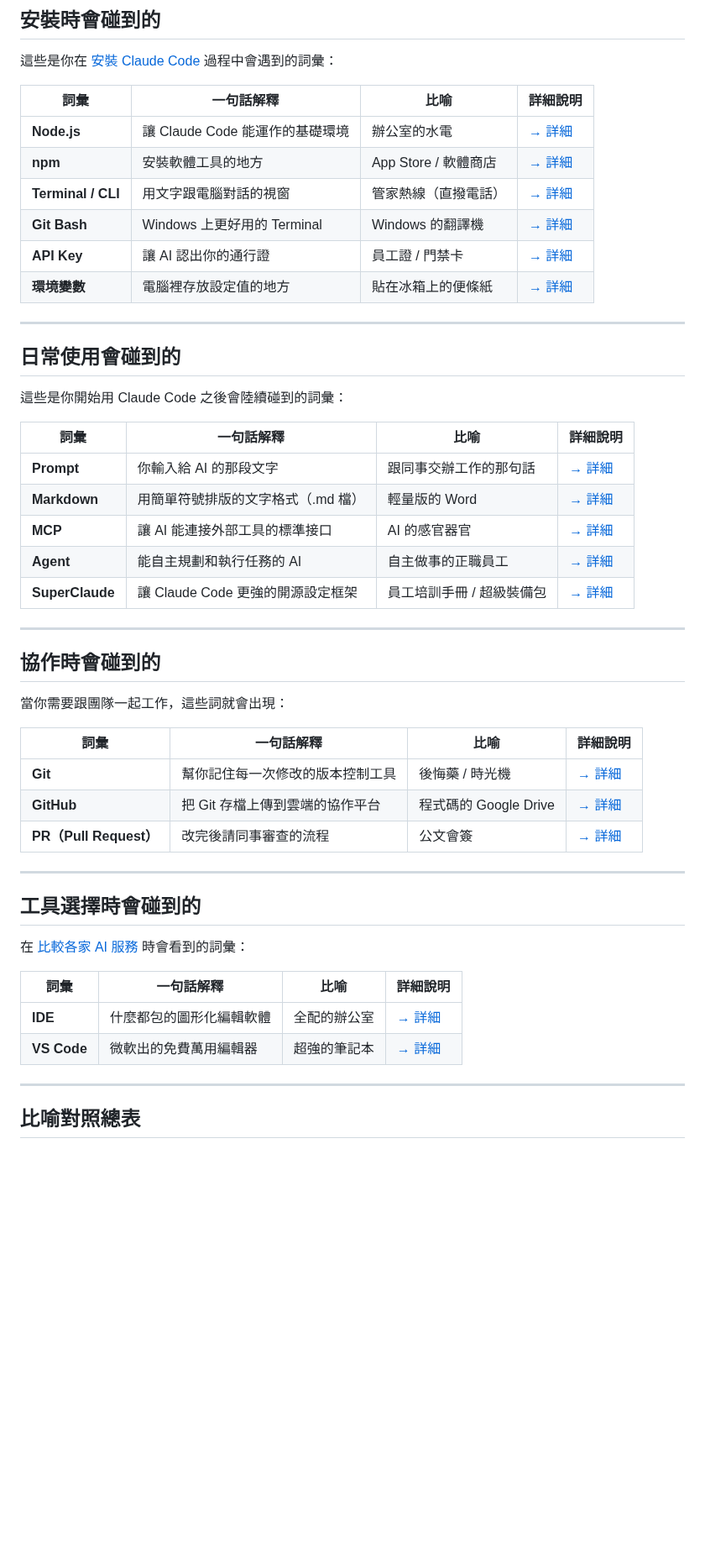
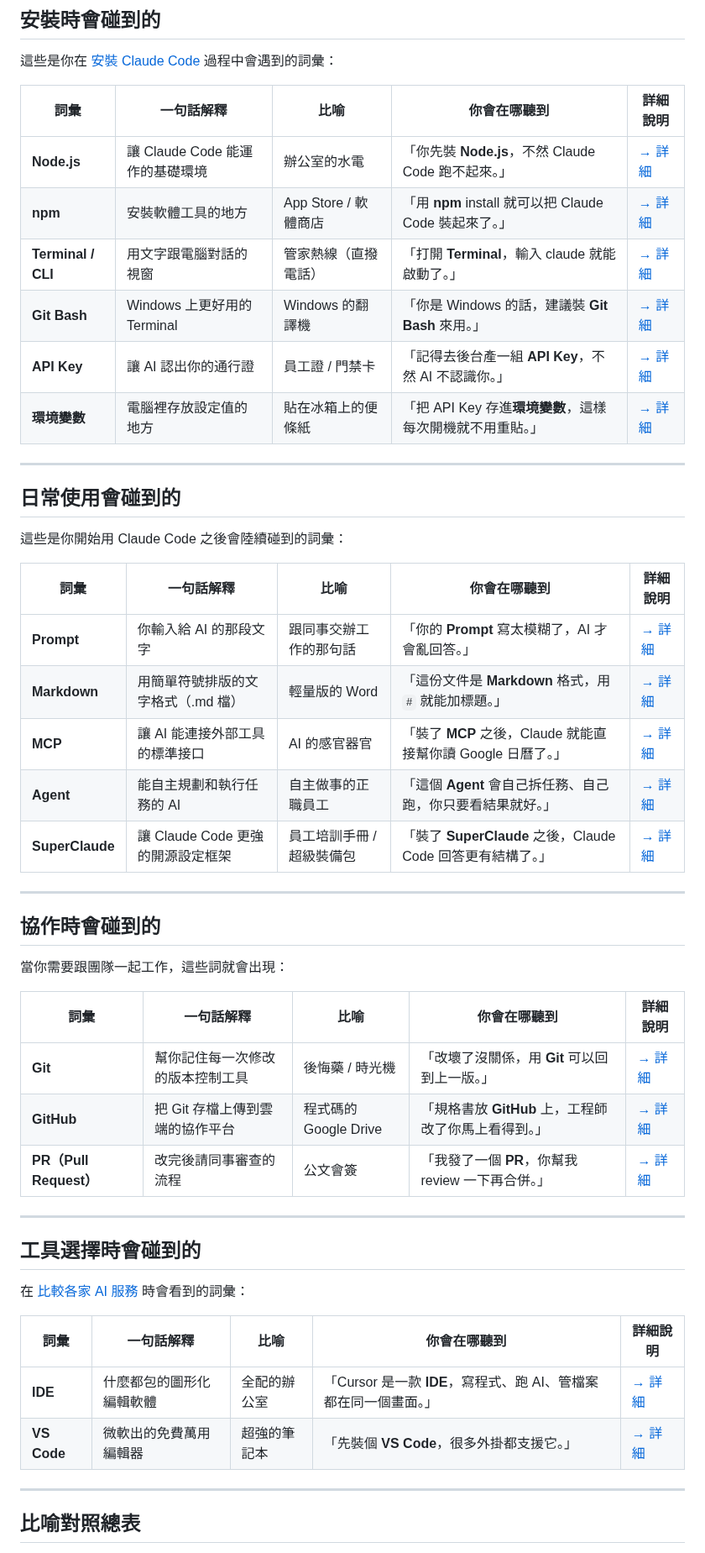
Before and after one commit to vincent8910/ai_coding_knowledge, a Markdown page: GLOSSARY.md, the part around one of its changes. Shown at 84% size. Rendered like a GitHub page; blank space fills up the shorter version.

Commit message:
GLOSSARY 每個詞彙新增「你會在哪聽到」造句欄位
Co-Authored-By: Claude Opus 4.6 <noreply@anthropic.com>

```diff
--- a/GLOSSARY.md
+++ b/GLOSSARY.md
@@ -18,14 +18,14 @@
 
 這些是你在 [安裝 Claude Code](INSTALL.md) 過程中會遇到的詞彙：
 
-| 詞彙 | 一句話解釋 | 比喻 | 詳細說明 |
-|------|-----------|------|---------|
-| **Node.js** | 讓 Claude Code 能運作的基礎環境 | 辦公室的水電 | [→ 詳細](terms/nodejs.md) |
-| **npm** | 安裝軟體工具的地方 | App Store / 軟體商店 | [→ 詳細](terms/npm.md) |
-| **Terminal / CLI** | 用文字跟電腦對話的視窗 | 管家熱線（直撥電話） | [→ 詳細](terms/terminal-cli.md) |
-| **Git Bash** | Windows 上更好用的 Terminal | Windows 的翻譯機 | [→ 詳細](terms/git-bash.md) |
-| **API Key** | 讓 AI 認出你的通行證 | 員工證 / 門禁卡 | [→ 詳細](terms/api-key.md) |
-| **環境變數** | 電腦裡存放設定值的地方 | 貼在冰箱上的便條紙 | [→ 詳細](terms/environment-variable.md) |
+| 詞彙 | 一句話解釋 | 比喻 | 你會在哪聽到 | 詳細說明 |
+|------|-----------|------|-------------|---------|
+| **Node.js** | 讓 Claude Code 能運作的基礎環境 | 辦公室的水電 | 「你先裝 **Node.js**，不然 Claude Code 跑不起來。」 | [→ 詳細](terms/nodejs.md) |
+| **npm** | 安裝軟體工具的地方 | App Store / 軟體商店 | 「用 **npm** install 就可以把 Claude Code 裝起來了。」 | [→ 詳細](terms/npm.md) |
+| **Terminal / CLI** | 用文字跟電腦對話的視窗 | 管家熱線（直撥電話） | 「打開 **Terminal**，輸入 claude 就能啟動了。」 | [→ 詳細](terms/terminal-cli.md) |
+| **Git Bash** | Windows 上更好用的 Terminal | Windows 的翻譯機 | 「你是 Windows 的話，建議裝 **Git Bash** 來用。」 | [→ 詳細](terms/git-bash.md) |
+| **API Key** | 讓 AI 認出你的通行證 | 員工證 / 門禁卡 | 「記得去後台產一組 **API Key**，不然 AI 不認識你。」 | [→ 詳細](terms/api-key.md) |
+| **環境變數** | 電腦裡存放設定值的地方 | 貼在冰箱上的便條紙 | 「把 API Key 存進**環境變數**，這樣每次開機就不用重貼。」 | [→ 詳細](terms/environment-variable.md) |
 
 ---
 
@@ -33,13 +33,13 @@
 
 這些是你開始用 Claude Code 之後會陸續碰到的詞彙：
 
-| 詞彙 | 一句話解釋 | 比喻 | 詳細說明 |
-|------|-----------|------|---------|
-| **Prompt** | 你輸入給 AI 的那段文字 | 跟同事交辦工作的那句話 | [→ 詳細](terms/prompt.md) |
-| **Markdown** | 用簡單符號排版的文字格式（.md 檔） | 輕量版的 Word | [→ 詳細](terms/markdown.md) |
-| **MCP** | 讓 AI 能連接外部工具的標準接口 | AI 的感官器官 | [→ 詳細](terms/mcp.md) |
-| **Agent** | 能自主規劃和執行任務的 AI | 自主做事的正職員工 | [→ 詳細](terms/agent.md) |
-| **SuperClaude** | 讓 Claude Code 更強的開源設定框架 | 員工培訓手冊 / 超級裝備包 | [→ 詳細](terms/superclaude.md) |
+| 詞彙 | 一句話解釋 | 比喻 | 你會在哪聽到 | 詳細說明 |
+|------|-----------|------|-------------|---------|
+| **Prompt** | 你輸入給 AI 的那段文字 | 跟同事交辦工作的那句話 | 「你的 **Prompt** 寫太模糊了，AI 才會亂回答。」 | [→ 詳細](terms/prompt.md) |
+| **Markdown** | 用簡單符號排版的文字格式（.md 檔） | 輕量版的 Word | 「這份文件是 **Markdown** 格式，用 `#` 就能加標題。」 | [→ 詳細](terms/markdown.md) |
+| **MCP** | 讓 AI 能連接外部工具的標準接口 | AI 的感官器官 | 「裝了 **MCP** 之後，Claude 就能直接幫你讀 Google 日曆了。」 | [→ 詳細](terms/mcp.md) |
+| **Agent** | 能自主規劃和執行任務的 AI | 自主做事的正職員工 | 「這個 **Agent** 會自己拆任務、自己跑，你只要看結果就好。」 | [→ 詳細](terms/agent.md) |
+| **SuperClaude** | 讓 Claude Code 更強的開源設定框架 | 員工培訓手冊 / 超級裝備包 | 「裝了 **SuperClaude** 之後，Claude Code 回答更有結構了。」 | [→ 詳細](terms/superclaude.md) |
 
 ---
 
@@ -47,11 +47,11 @@
 
 當你需要跟團隊一起工作，這些詞就會出現：
 
-| 詞彙 | 一句話解釋 | 比喻 | 詳細說明 |
-|------|-----------|------|---------|
-| **Git** | 幫你記住每一次修改的版本控制工具 | 後悔藥 / 時光機 | [→ 詳細](terms/git.md) |
-| **GitHub** | 把 Git 存檔上傳到雲端的協作平台 | 程式碼的 Google Drive | [→ 詳細](terms/github.md) |
-| **PR（Pull Request）** | 改完後請同事審查的流程 | 公文會簽 | [→ 詳細](terms/pull-request.md) |
+| 詞彙 | 一句話解釋 | 比喻 | 你會在哪聽到 | 詳細說明 |
+|------|-----------|------|-------------|---------|
+| **Git** | 幫你記住每一次修改的版本控制工具 | 後悔藥 / 時光機 | 「改壞了沒關係，用 **Git** 可以回到上一版。」 | [→ 詳細](terms/git.md) |
+| **GitHub** | 把 Git 存檔上傳到雲端的協作平台 | 程式碼的 Google Drive | 「規格書放 **GitHub** 上，工程師改了你馬上看得到。」 | [→ 詳細](terms/github.md) |
+| **PR（Pull Request）** | 改完後請同事審查的流程 | 公文會簽 | 「我發了一個 **PR**，你幫我 review 一下再合併。」 | [→ 詳細](terms/pull-request.md) |
 
 ---
 
@@ -59,10 +59,10 @@
 
 在 [比較各家 AI 服務](COMPARISON.md) 時會看到的詞彙：
 
-| 詞彙 | 一句話解釋 | 比喻 | 詳細說明 |
-|------|-----------|------|---------|
-| **IDE** | 什麼都包的圖形化編輯軟體 | 全配的辦公室 | [→ 詳細](terms/ide.md) |
-| **VS Code** | 微軟出的免費萬用編輯器 | 超強的筆記本 | [→ 詳細](terms/vscode.md) |
+| 詞彙 | 一句話解釋 | 比喻 | 你會在哪聽到 | 詳細說明 |
+|------|-----------|------|-------------|---------|
+| **IDE** | 什麼都包的圖形化編輯軟體 | 全配的辦公室 | 「Cursor 是一款 **IDE**，寫程式、跑 AI、管檔案都在同一個畫面。」 | [→ 詳細](terms/ide.md) |
+| **VS Code** | 微軟出的免費萬用編輯器 | 超強的筆記本 | 「先裝個 **VS Code**，很多外掛都支援它。」 | [→ 詳細](terms/vscode.md) |
 
 ---
 
```
Also changed, not shown: other parts of GLOSSARY.md (+1 -1 lines).
